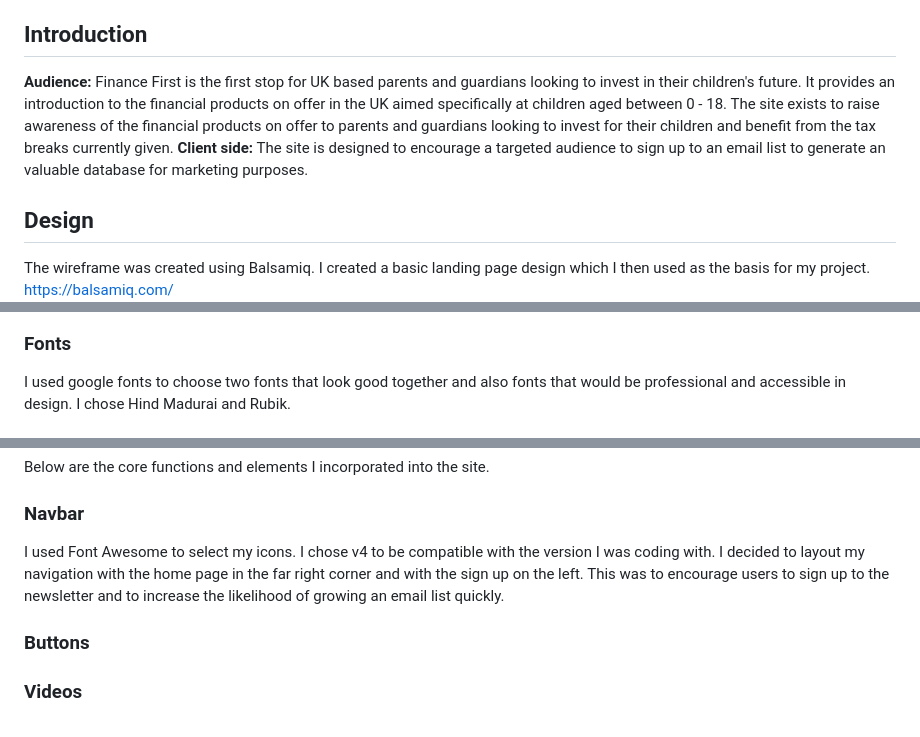
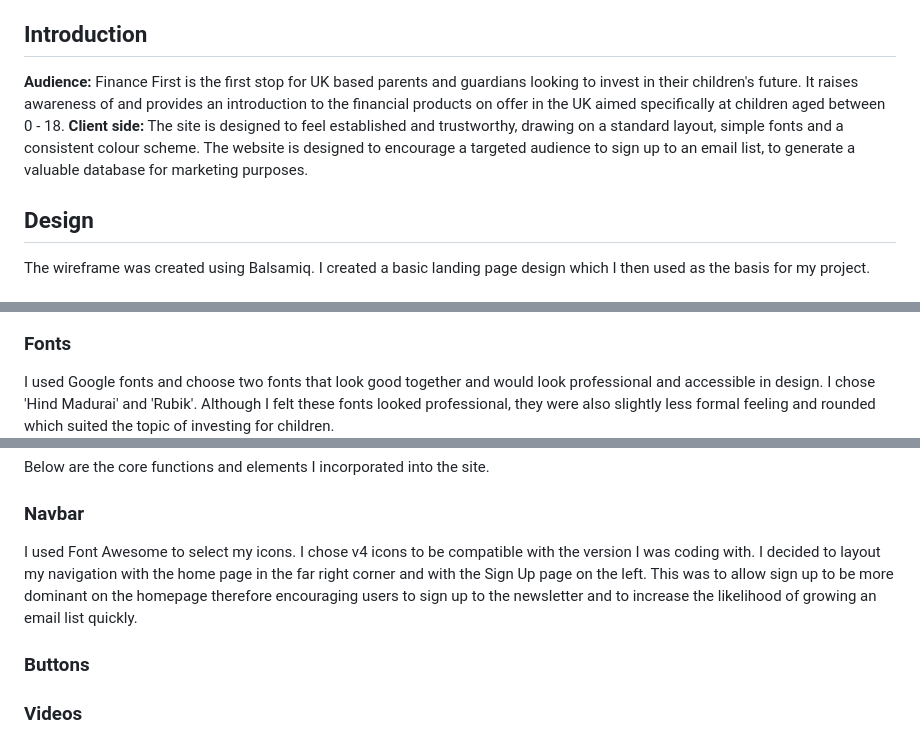
Before and after one commit to Katherine-Holland/PP1-Finance-First, a Markdown page: README.md, 3 parts joined by grey strips. GitHub-like rendering.

Commit message:
Amended the readme

```diff
--- a/README.md
+++ b/README.md
@@ -14,13 +14,12 @@ Contents
 
 ## Introduction
 **Audience:**
-Finance First is the first stop for UK based parents and guardians looking to invest in their children's future. It provides an introduction to the financial products on offer in the UK aimed specifically at children aged between 0 - 18.
-The site exists to raise awareness of the financial products on offer to parents and guardians looking to invest for their children and benefit from the tax breaks currently given.
+Finance First is the first stop for UK based parents and guardians looking to invest in their children's future. It raises awareness of and provides an introduction to the financial products on offer in the UK aimed specifically at children aged between 0 - 18.
 **Client side:**
-The site is designed to encourage a targeted audience to sign up to an email list to generate an valuable database for marketing purposes.
+The site is designed to feel established and trustworthy, drawing on a standard layout, simple fonts and a consistent colour scheme. The website is designed to encourage a targeted audience to sign up to an email list, to generate a valuable database for marketing purposes.
 
 ## Design
-The wireframe was created using Balsamiq. I created a basic landing page design which I then used as the basis for my project. https://balsamiq.com/
+The wireframe was created using Balsamiq. I created a basic landing page design which I then used as the basis for my project.
 ![Wireframe for Mobile](assets/images/wireframe.png)
 
 ### Colours
@@ -29,16 +28,16 @@ I chose a cool colour palette to give a professional, trustworthy feel to the si
 ![Colour palette](assets/images/palette.png)
 
 ### Fonts
-I used google fonts to choose two fonts that look good together and also fonts that would be professional and accessible in design. I chose Hind Madurai and Rubik.
-
+I used Google fonts and choose two fonts that look good together and would look professional and accessible in design. I chose 'Hind Madurai' and 'Rubik'.
+Although I felt these fonts looked professional, they were also slightly less formal feeling and rounded which suited the topic of investing for children.
 ![Fonts](assets/images/fonts.png)
 
 ## Features
 Below are the core functions and elements I incorporated into the site.
 
 ### Navbar
-I used Font Awesome to select my icons. I chose v4 to be compatible with the version I was coding with.
-I decided to layout my navigation with the home page in the far right corner and with the sign up on the left. This was to encourage users to sign up to the newsletter and to increase the likelihood of growing an email list quickly.
+I used Font Awesome to select my icons. I chose v4 icons to be compatible with the version I was coding with.
+I decided to layout my navigation with the home page in the far right corner and with the Sign Up page on the left. This was to allow sign up to be more dominant on the homepage therefore encouraging users to sign up to the newsletter and to increase the likelihood of growing an email list quickly.
 
 ### Buttons
 
```
Also changed, not shown: other parts of README.md (+1 -1 lines).
